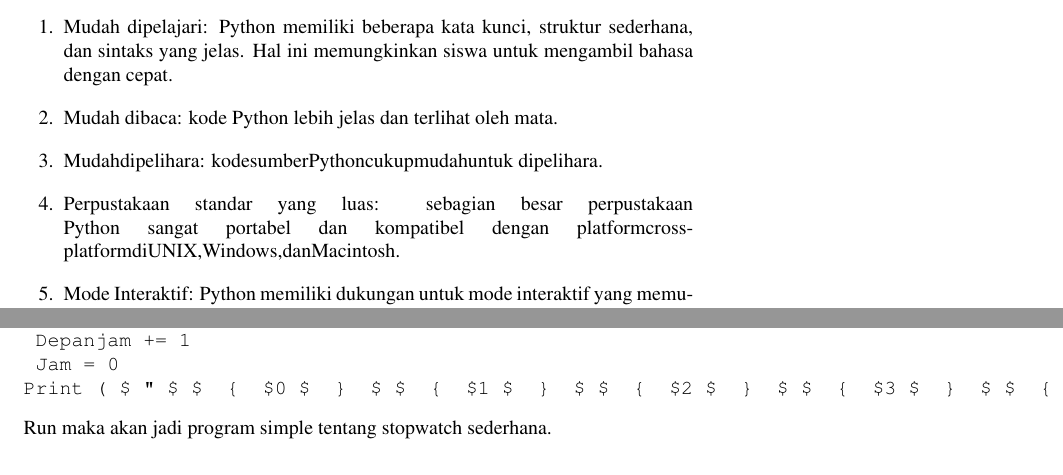
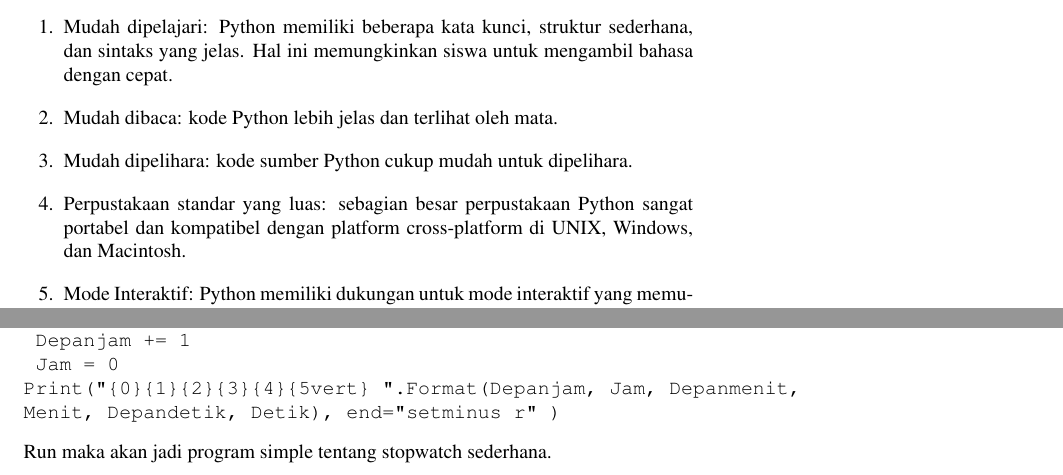
Before and after one commit to BukuInformatika/python, a LaTeX thesis (python.tex, which reads syntax.tex): two parts of pages 68 and 73 of 350, joined at a grey line, cut so that both start at the same text. Compiled offline with pdfLaTeX.

Commit message:
chapter 4 fixed

```diff
--- a/syntax.tex
+++ b/syntax.tex
@@ -82,8 +82,8 @@ Python memiliki fitur yang meliputi:
 	\begin{enumerate}
 		\item Mudah dipelajari: Python memiliki beberapa kata kunci, struktur sederhana, dan sintaks yang jelas. Hal ini memungkinkan siswa untuk mengambil bahasa dengan cepat.
 		\item Mudah dibaca: kode Python lebih jelas dan terlihat oleh mata.
-		\item Mudahdipelihara: kodesumberPythoncukupmudahuntuk dipelihara.
-		\item Perpustakaan standar yang luas: sebagian besar perpustakaan Python sangat portabel dan kompatibel dengan platformcross-platformdiUNIX,Windows,danMacintosh.
+		\item Mudah dipelihara: kode sumber Python cukup mudah untuk dipelihara.
+		\item Perpustakaan standar yang luas: sebagian besar perpustakaan Python sangat portabel dan kompatibel dengan platform cross-platform di UNIX, Windows, dan Macintosh.
 		\item Mode Interaktif: Python memiliki dukungan untuk mode interaktif yang memungkinkan pengujian interaktif dan debugging dari cuplikan kode.
 		\item Portable: Python dapat berjalan di berbagai platform perangkat keras dan memiliki antarmuka yang sama pada semua platform.
 		\item Dapat diperpanjang: Anda dapat menambahkan modul tingkat rendah ke penerjemah Python. Modul ini memungkinkan programmer untuk menambahkan atau menyesuaikan alat mereka agar lebih eﬁsien.
@@ -282,6 +282,7 @@ Untuk system loop jadi setelah detik mencapai 9 maka menit akan bertambah 1 sepe
 	If ja, == 9 :
 	Depanjam += 1
 	Jam = 0
-Print ( $ " $ $  {  $0 $  }  $ $  {  $1 $  }  $ $  {  $2 $  }  $ $  {  $3 $  }  $ $  {  $4 $  }  $ $  {  $5 $  vert  $ $  }  $ $ " $. Format(Depanjam,Jam,Depanmenit,Menit,Depandetik,Detik), end= $ " $ $  setminus  $r $ " $)
+Print("{0}{1}{2}{3}{4}{5vert} ".Format(Depanjam, Jam, Depanmenit,
+Menit, Depandetik, Detik), end="setminus r" )
 \end{verbatim}
 Run maka akan jadi program simple tentang stopwatch sederhana.
```
Also changed, not shown: python.pdf, syntax.tex (6 more changed lines).
